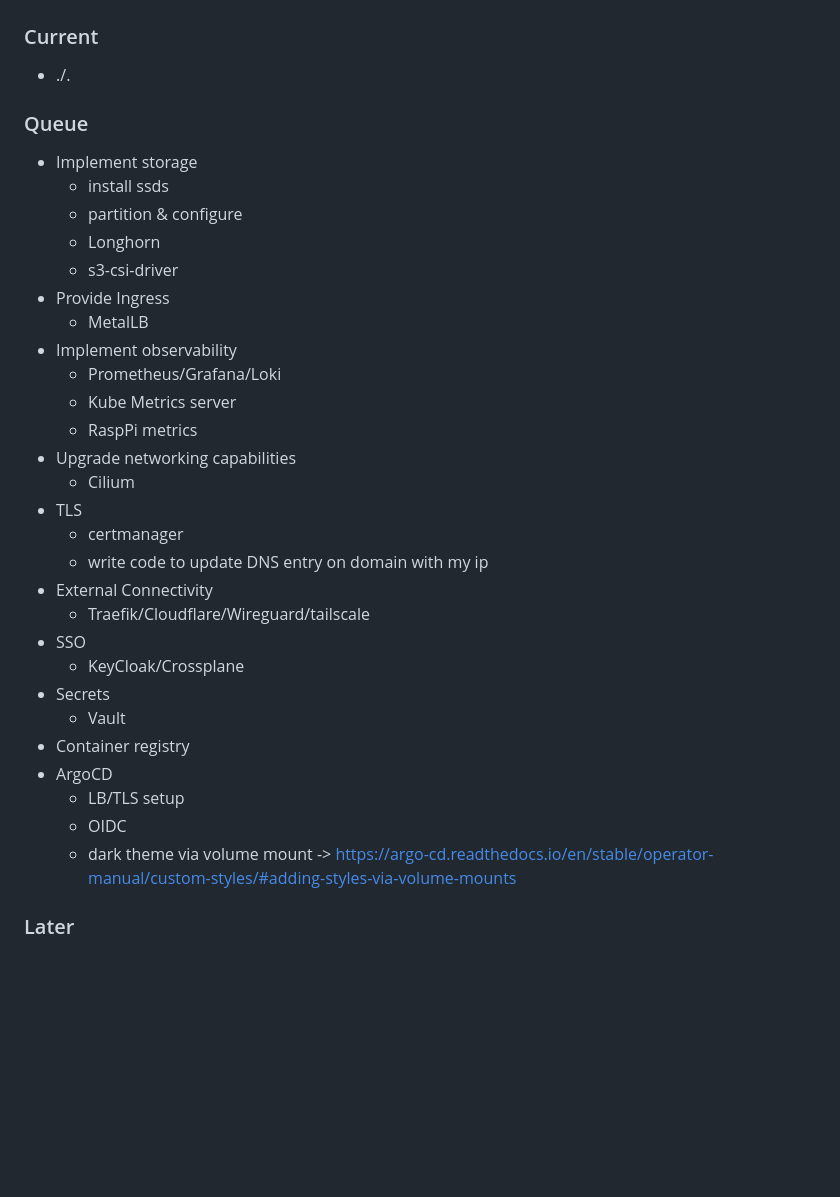
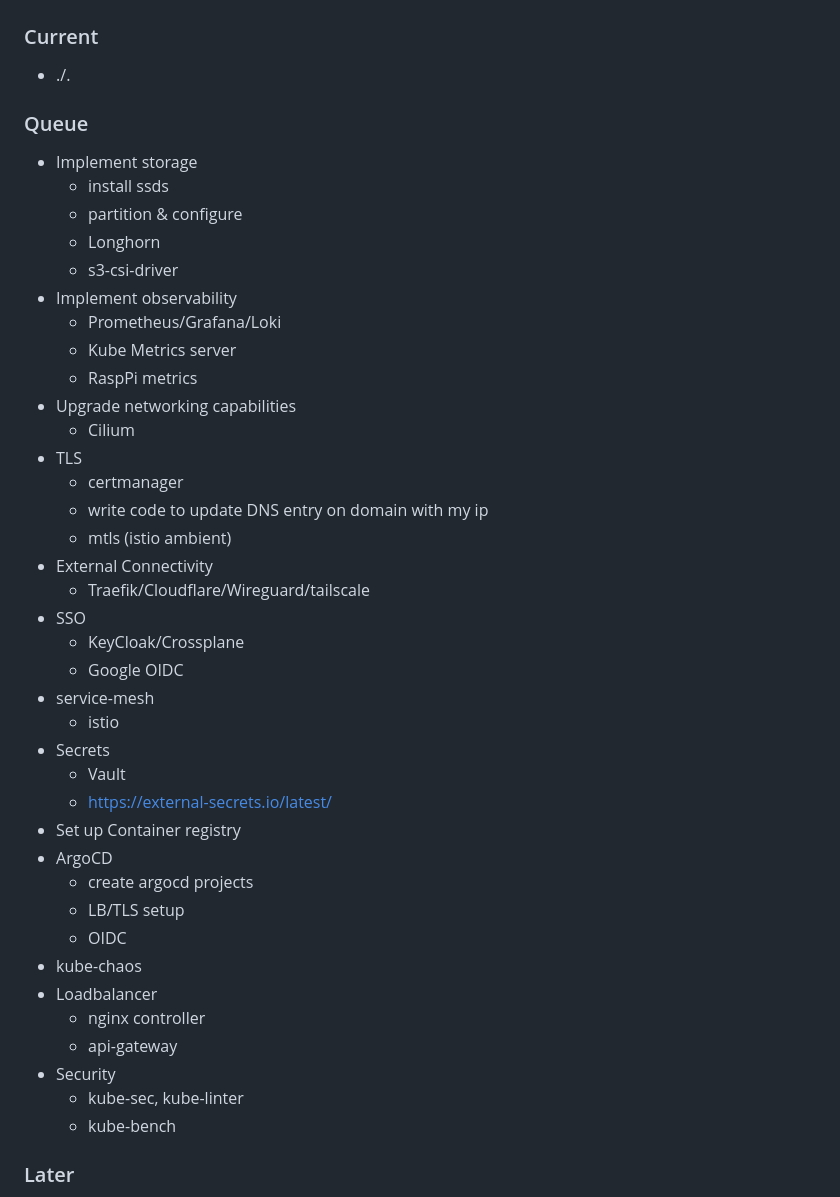
Before and after one commit to jangroth/homekube, a Markdown page: todo.md, the part around the change. GitHub-like rendering; blank space fills up the shorter version.

Commit message:
MetalLB

```diff
--- a/todo.md
+++ b/todo.md
@@ -3,6 +3,7 @@
 ### Current
 
 - ./.
+
 
 ### Queue
 
@@ -11,8 +12,6 @@
     - partition & configure
     - Longhorn
     - s3-csi-driver
-- Provide Ingress
-    - MetalLB
 - Implement observability
     - Prometheus/Grafana/Loki
     - Kube Metrics server
@@ -22,17 +21,30 @@
 - TLS
     - certmanager
     - write code to update DNS entry on domain with my ip
+    - mtls (istio ambient)
 - External Connectivity
     - Traefik/Cloudflare/Wireguard/tailscale
 - SSO
     - KeyCloak/Crossplane
+    - Google OIDC
+- service-mesh
+    - istio
 - Secrets
     - Vault
-- Container registry
+    - https://external-secrets.io/latest/
+- Set up Container registry
 - ArgoCD
+    - create argocd projects
     - LB/TLS setup
     - OIDC
-    - dark theme via volume mount -> https://argo-cd.readthedocs.io/en/stable/operator-manual/custom-styles/#adding-styles-via-volume-mounts
+- kube-chaos
+- Loadbalancer
+    - nginx controller
+    - api-gateway
+- Security
+    - kube-sec, kube-linter
+    - kube-bench
+
 
 ### Later
 - create user/context for opentofu deployments
```
Also changed, not shown: README.md (+16 -1 lines), doc/images/logo-argocd.png (added), doc/images/logo-flannel.png (added), doc/images/logo-kubernetes.svg.png (added), doc/images/logo-metallb.png (added), 7 other files.
